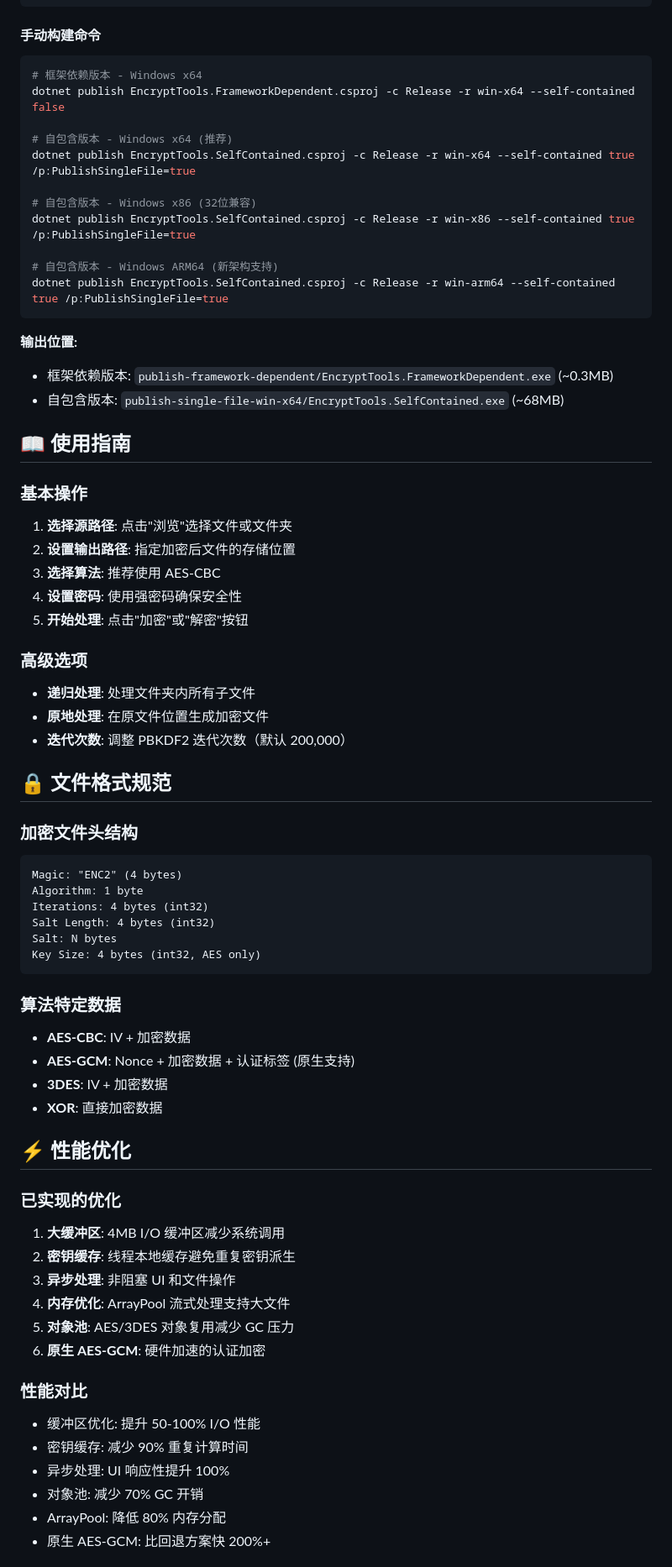
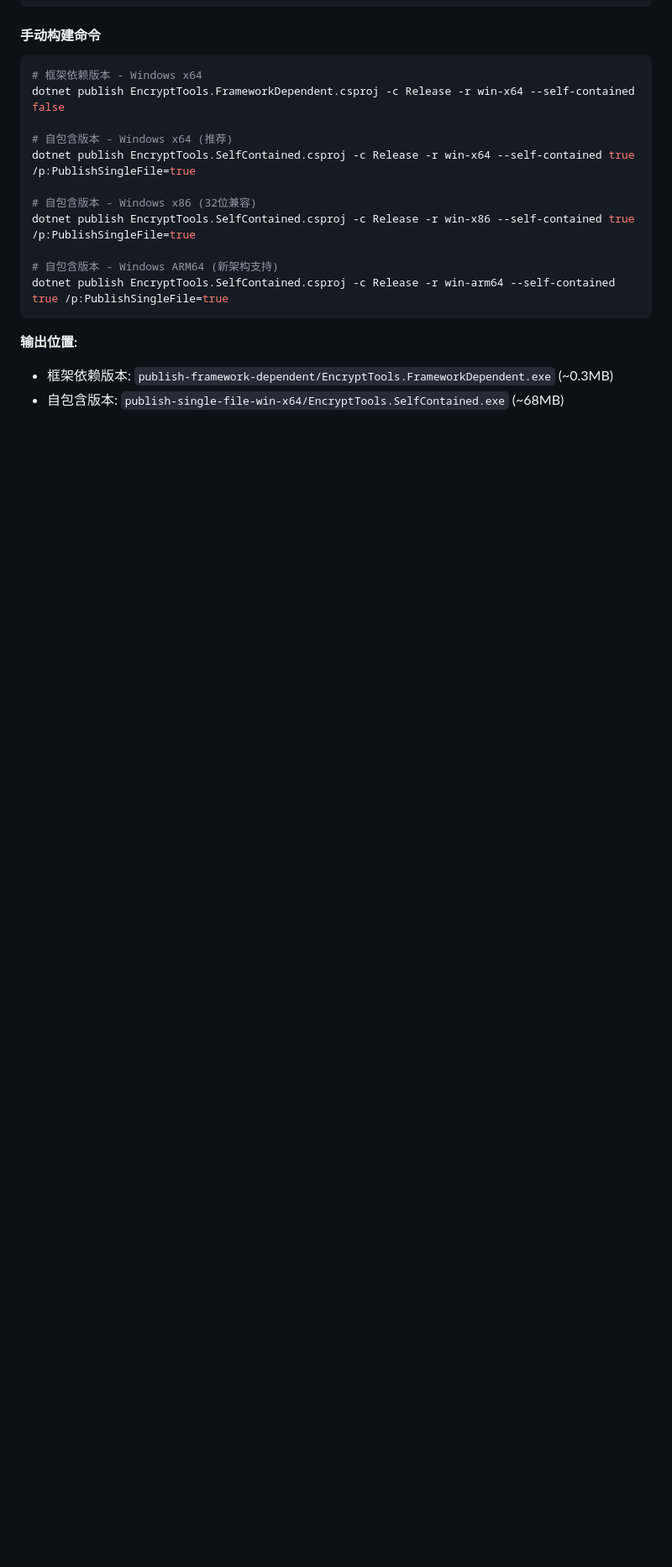
Before and after one commit to xiaowen1448/encryptTools, a Markdown page: README.md, the part around one of its changes. Shown at 84% size. Rendered like a GitHub page; blank space fills up the shorter version.

````diff
--- a/README.md
+++ b/README.md
@@ -140,55 +191,3 @@ dotnet publish EncryptTools.SelfContained.csproj -c Release -r win-arm64 --self-
 **输出位置:**
 - 框架依赖版本: `publish-framework-dependent/EncryptTools.FrameworkDependent.exe` (~0.3MB)
 - 自包含版本: `publish-single-file-win-x64/EncryptTools.SelfContained.exe` (~68MB)
-
-
-## 📖 使用指南
-
-### 基本操作
-1. **选择源路径**: 点击"浏览"选择文件或文件夹
-2. **设置输出路径**: 指定加密后文件的存储位置
-3. **选择算法**: 推荐使用 AES-CBC
-4. **设置密码**: 使用强密码确保安全性
-5. **开始处理**: 点击"加密"或"解密"按钮
-
-### 高级选项
-- **递归处理**: 处理文件夹内所有子文件
-- **原地处理**: 在原文件位置生成加密文件
-- **迭代次数**: 调整 PBKDF2 迭代次数（默认 200,000）
-
-## 🔒 文件格式规范
-
-### 加密文件头结构
-```
-Magic: "ENC2" (4 bytes)
-Algorithm: 1 byte
-Iterations: 4 bytes (int32)
-Salt Length: 4 bytes (int32)
-Salt: N bytes
-Key Size: 4 bytes (int32, AES only)
-```
-
-### 算法特定数据
-- **AES-CBC**: IV + 加密数据
-- **AES-GCM**: Nonce + 加密数据 + 认证标签 (原生支持)
-- **3DES**: IV + 加密数据
-- **XOR**: 直接加密数据
-
-## ⚡ 性能优化
-
-### 已实现的优化
-1. **大缓冲区**: 4MB I/O 缓冲区减少系统调用
-2. **密钥缓存**: 线程本地缓存避免重复密钥派生
-3. **异步处理**: 非阻塞 UI 和文件操作
-4. **内存优化**: ArrayPool 流式处理支持大文件
-5. **对象池**: AES/3DES 对象复用减少 GC 压力
-6. **原生 AES-GCM**: 硬件加速的认证加密
-
-### 性能对比
-- 缓冲区优化: 提升 50-100% I/O 性能
-- 密钥缓存: 减少 90% 重复计算时间
-- 异步处理: UI 响应性提升 100%
-- 对象池: 减少 70% GC 开销
-- ArrayPool: 降低 80% 内存分配
-- 原生 AES-GCM: 比回退方案快 200%+
-
````
Also changed, not shown: other parts of README.md (+58 -94 lines).
